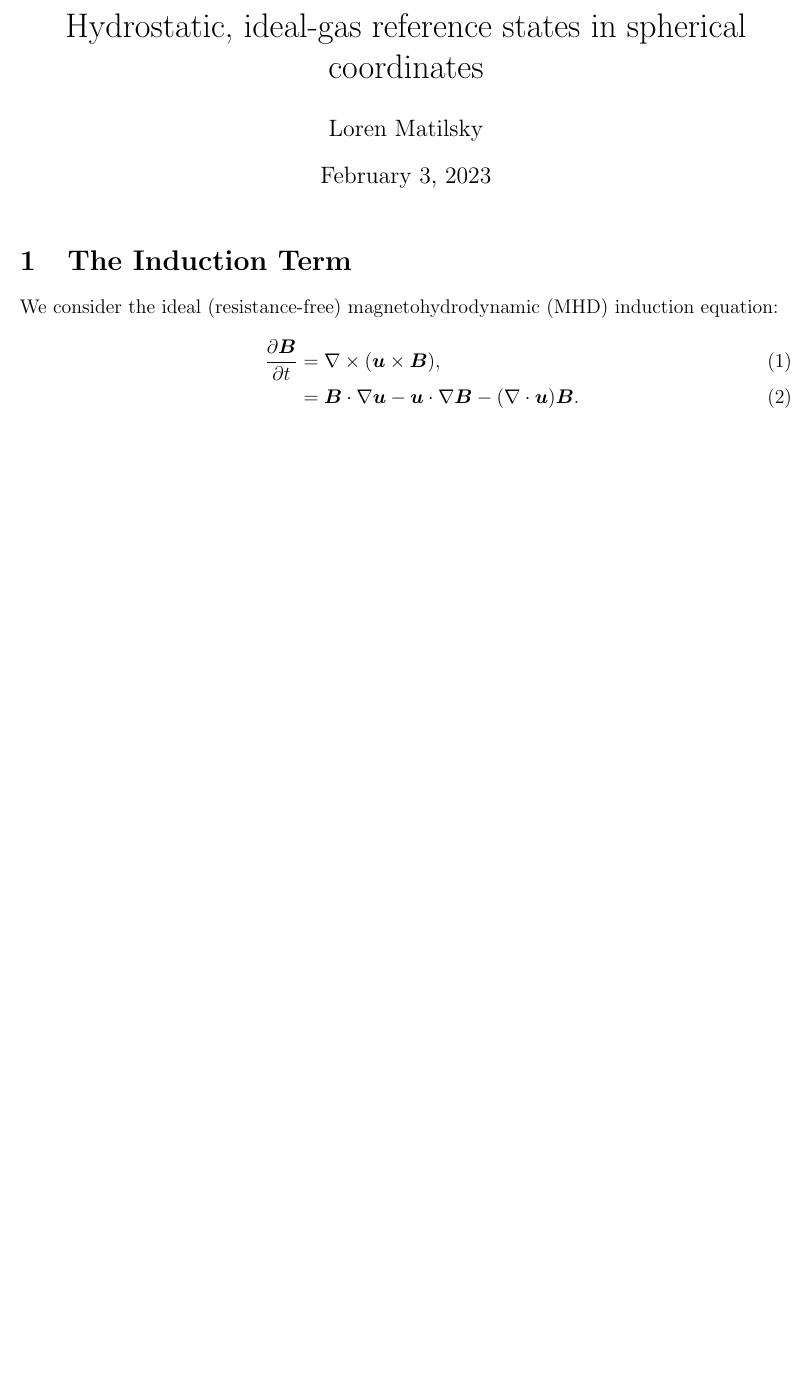
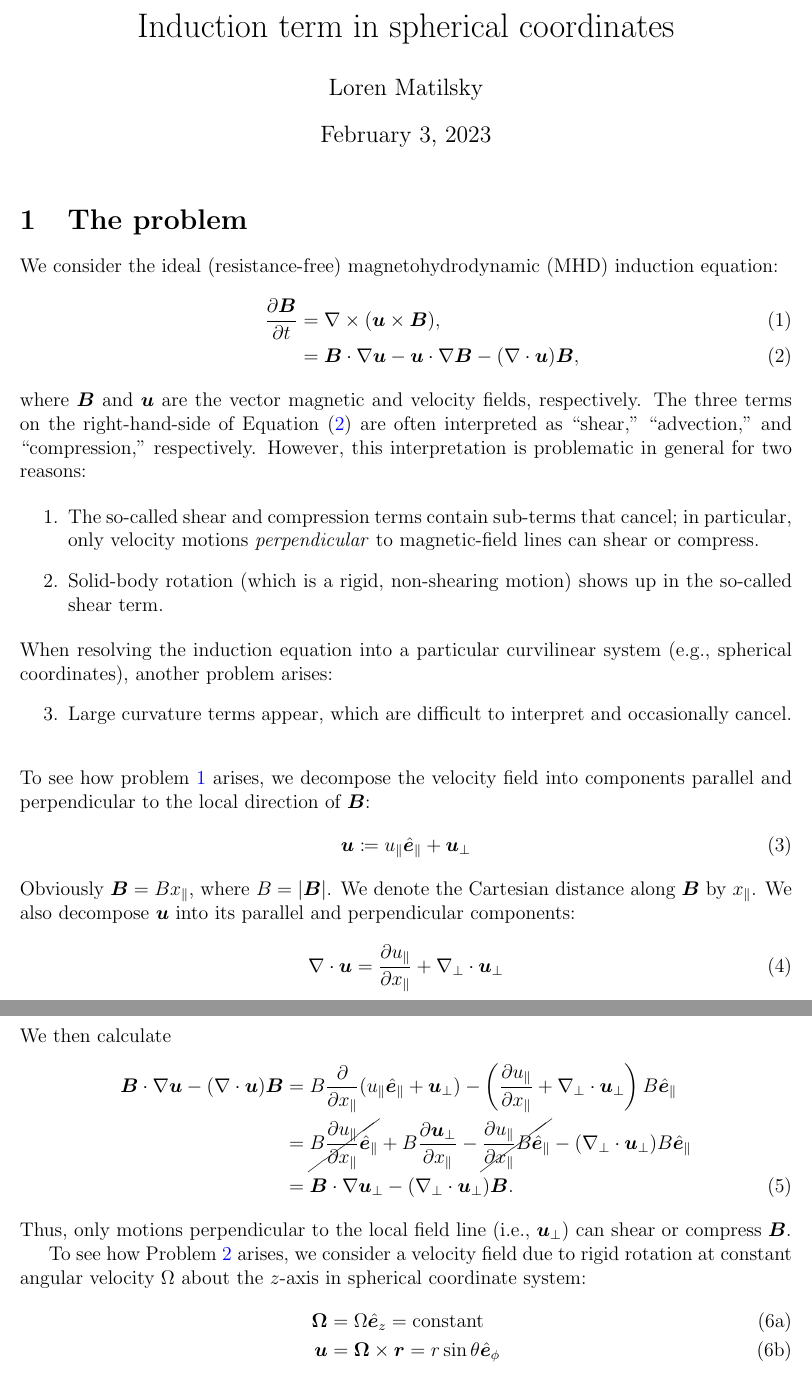
Before and after one commit to illorenzo7/Research_Notes, a LaTeX document (Induction_Spherical/Induction_Spherical.tex): part of the page before the commit and two parts of pages 1 and 2 of 2 after it, the two joined at a grey line, cut at the place of the change, the shorter picture padded with empty space. Compiled offline with pdfLaTeX.

Commit message:
making progress

```diff
--- a/Induction_Spherical/Induction_Spherical.tex
+++ b/Induction_Spherical/Induction_Spherical.tex
@@ -2,7 +2,7 @@
 \documentclass[12pt]{article}
 
 % standard packages
-\usepackage{amsmath, bm, empheq, mathrsfs, natbib}
+\usepackage{amsmath, bm, empheq, mathrsfs, natbib, cancel}
 
 % normal margins
 \usepackage[margin=1in]{geometry}
@@ -23,3 +28,4 @@
 % date, author, title
 \date{\today}
 \author{Loren Matilsky}
+\title{Induction term in spherical coordinates}
@@ -28,12 +33,45 @@
 \begin{document}
 \maketitle
 
-\section{The Induction Term}
+\section{The problem}
 We consider the ideal (resistance-free) magnetohydrodynamic (MHD) induction equation:
 \begin{align}
 	\five\pderiv{\vecb}{t} &= \curl(\vecu\times\vecb) \label{eq:ind1},\\
-	&= \vecb\dotgrad\vecu - \vecu\dotgrad\vecb -(\Div\vecu)\vecb. \label{eq:ind2}
+	&= \vecb\dotgrad\vecu - \vecu\dotgrad\vecb -(\Div\vecu)\vecb, \label{eq:ind2}
 \end{align}
+where $\vecb$ and $\vecu$ are the vector magnetic and velocity fields, respectively. The three terms on the right-hand-side of Equation \eqref{eq:ind2} are often interpreted as ``shear," ``advection," and ``compression," respectively. However, this interpretation is problematic in general for two reasons:
 
+\begin{enumerate}
+	\item The so-called shear and compression terms contain sub-terms that cancel; in particular, only velocity motions \textit{perpendicular} to magnetic-field lines can shear or compress. \label{enum:problem1}
+	\item Solid-body rotation (which is a rigid, non-shearing motion) shows up in the so-called shear term. \label{enum:problem2}
+\end{enumerate}
+When resolving the induction equation into a particular curvilinear system (e.g., spherical coordinates), another problem arises:
+\begin{enumerate}
+	\setcounter{enumi}{2}
+	\item Large curvature terms appear, which are difficult to interpret and occasionally cancel. \label{enum:problem3}
+\end{enumerate}
+To see how problem \ref{enum:problem1} arises, we decompose the velocity field into components parallel and perpendicular to the local direction of $\vecb$:
+\begin{align}
+	\vecu &\define \upar\epar + \uperp
+\end{align}
+Obviously $\vecb=B\xpar$, where $B=|\vecb|$. We denote the Cartesian distance along $\vecb$ by $\xpar$. We also decompose $\vecu$ into its parallel and perpendicular components:
+\begin{align}
+	\Div\vecu=\pderiv{\upar}{\xpar}+\nabla_\perp\cdot\uperp
+\end{align}
+We then calculate
+\begin{align}
+	\vecb\dotgrad\vecu - (\Div\vecu)\vecb&=B\pderiv{}{\xpar}(\upar\epar + \uperp) -\left(\pderiv{\upar}{\xpar}+\nabla_\perp\cdot\uperp\right)B\epar\nonumber\\
+	&= \cancel{B\pderiv{\upar}{\xpar}\epar} + B\pderiv{\uperp}{\xpar} -\cancel{\pderiv{\upar}{\xpar} B\epar} - (\nabla_\perp\cdot\uperp)B\epar\nonumber\\
+	&= \vecb\dotgrad\uperp - (\nabla_\perp\cdot\uperp)\vecb.
+\end{align}
+Thus, only motions perpendicular to the local field line (i.e., $\uperp$) can shear or compress $\vecb$.
+
+To see how Problem \ref{enum:problem2} arises, we consider a velocity field due to rigid rotation at constant angular velocity $\Omega$ about the $z$-axis in spherical coordinate system:
+\begin{subequations}
+	\begin{align}
+		\vecrot &= \Omega\ez=\text{constant}\\
+		\vecu&=\vecrot\times\bm{r} = r\sin\theta\ep
+	\end{align}
+\end{subequations}
 
 \end{document}
```
Also changed, not shown: Induction_Spherical/Induction_Spherical.pdf, Induction_Spherical/Induction_Spherical.tex (6 more changed lines).
